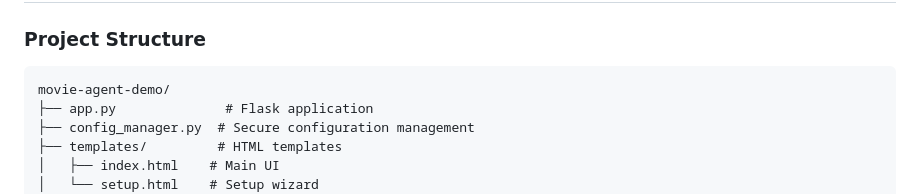
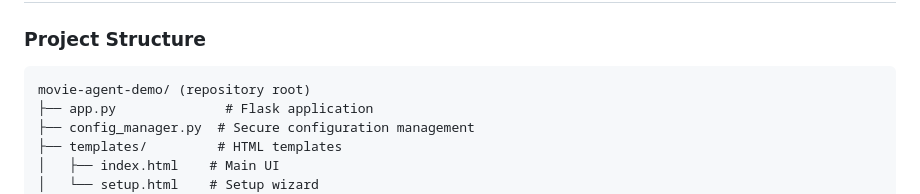
Before and after one commit to abzanganeh/movie-agent-demo, a Markdown page: README.md, the part around the change. Drawn GitHub-style.

Commit message:
Update README project structure section

````diff
--- a/README.md
+++ b/README.md
@@ -230,7 +230,7 @@ Error responses include a JSON body:
 ### Project Structure
 
 ```
-movie-agent-demo/
+movie-agent-demo/ (repository root)
 ├── app.py              # Flask application
 ├── config_manager.py  # Secure configuration management
 ├── templates/         # HTML templates
````
